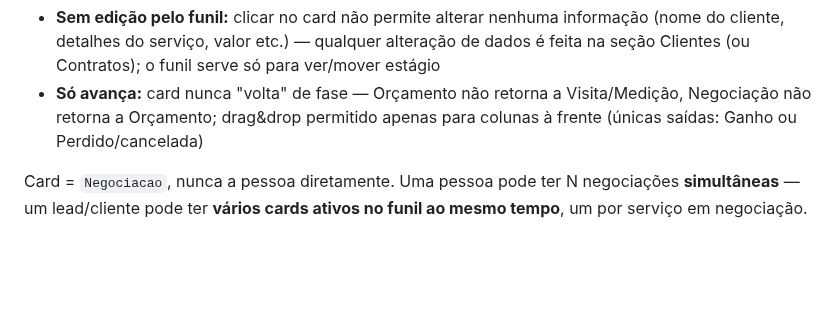
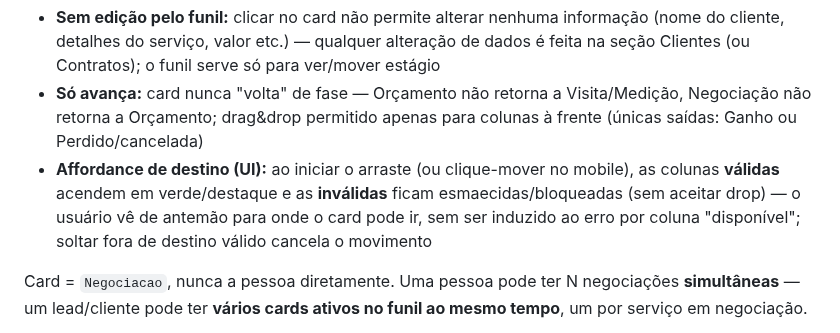
Before and after one commit to guelfi/HakoInteriores, a Markdown page: SPEC-BACKEND.md, the part around the change. Rendered like a GitHub page; blank space fills up the shorter version.

Commit message:
spec: funil destaca por cores as colunas destino válidas durante o arraste (inválidas bloqueadas)

```diff
--- a/SPEC-BACKEND.md
+++ b/SPEC-BACKEND.md
@@ -213,6 +213,7 @@ Propósito: funil **básico por design** — visualização fácil e rápida da
 
 - **Sem edição pelo funil:** clicar no card não permite alterar nenhuma informação (nome do cliente, detalhes do serviço, valor etc.) — qualquer alteração de dados é feita na seção Clientes (ou Contratos); o funil serve só para ver/mover estágio
 - **Só avança:** card nunca "volta" de fase — Orçamento não retorna a Visita/Medição, Negociação não retorna a Orçamento; drag&drop permitido apenas para colunas à frente (únicas saídas: Ganho ou Perdido/cancelada)
+- **Affordance de destino (UI):** ao iniciar o arraste (ou clique-mover no mobile), as colunas **válidas** acendem em verde/destaque e as **inválidas** ficam esmaecidas/bloqueadas (sem aceitar drop) — o usuário vê de antemão para onde o card pode ir, sem ser induzido ao erro por coluna "disponível"; soltar fora de destino válido cancela o movimento
 
 Card = `Negociacao`, nunca a pessoa diretamente. Uma pessoa pode ter N negociações **simultâneas** — um lead/cliente pode ter **vários cards ativos no funil ao mesmo tempo**, um por serviço em negociação.
 - **Separação por serviço é obrigatória:** serviços distintos negociam-se em cards separados mesmo quando se relacionam na prática — ex.: marcenaria (armários) e reforma da cozinha são duas negociações independentes, ainda que os armários sejam para a cozinha em reforma
```
